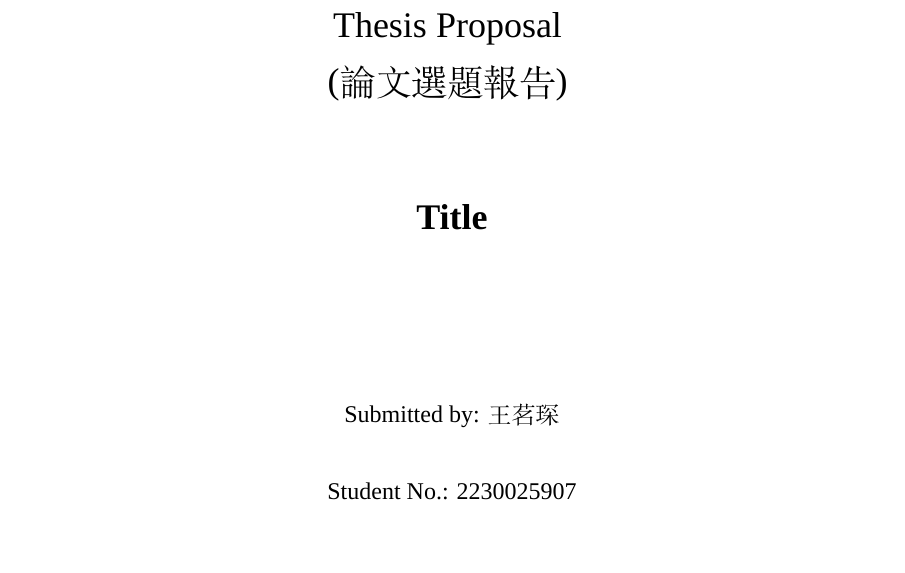
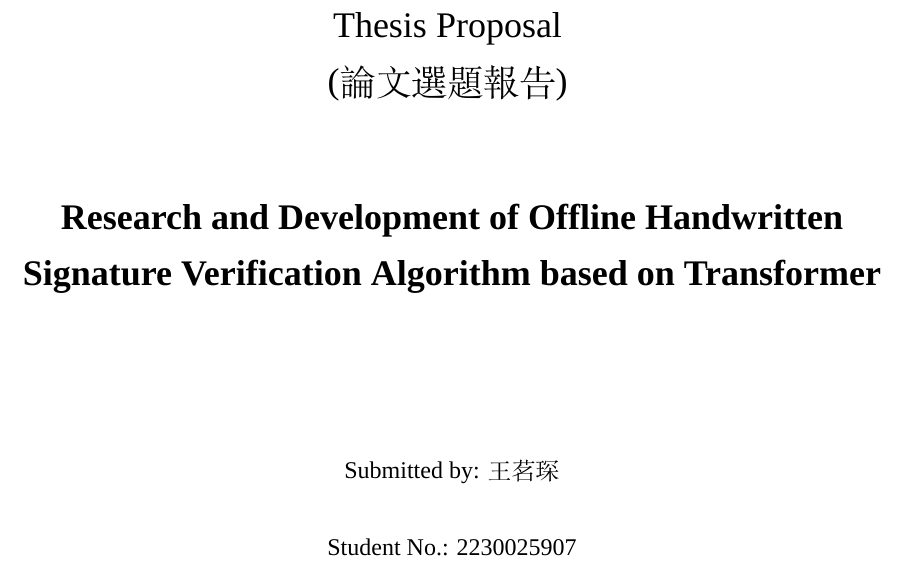
Before and after one commit to MirrichWangD/MUST, a LaTeX paper (畢業論文/開題報告/main.tex): part of page 1 of 10, cut so that both start at the same text. Compiled offline with XeLaTeX; a missing font is replaced by an installed copy or a similar font.

```diff
--- a/畢業論文/開題報告/main.tex
+++ b/畢業論文/開題報告/main.tex
@@ -84,7 +84,7 @@
 (論文選題報告)
 ~\\[40pt]
 
-\textbf{\LARGE Title}
+\textbf{\LARGE Research and Development of Offline Handwritten Signature Verification Algorithm based on Transformer}
 
 \title{}
 
```
Also changed, not shown: 畢業論文/參考文獻/Offline Handwritten Signature Verification - Literature Review.pdf (added), 畢業論文/開題報告/main.pdf, 畢業論文/開題報告/main.tex (1 more changed lines), 14 other files.
